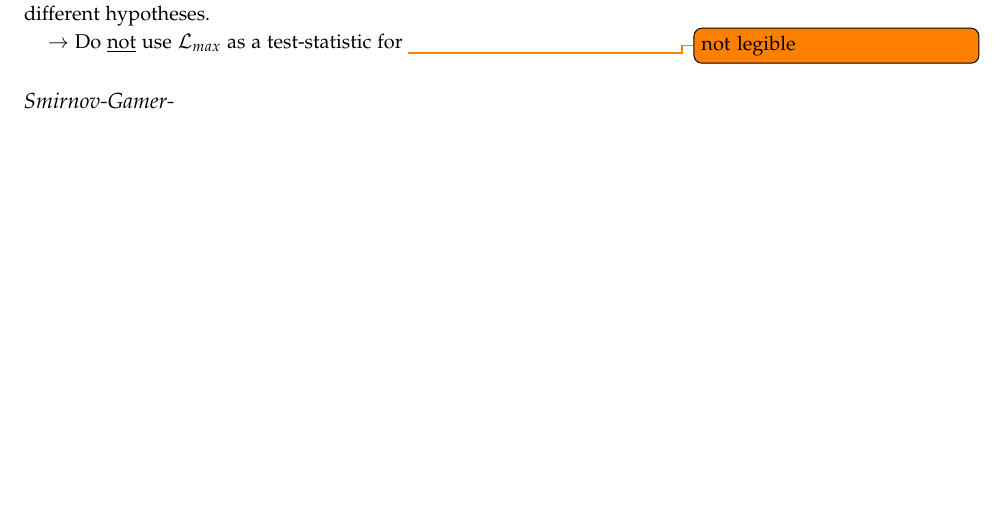
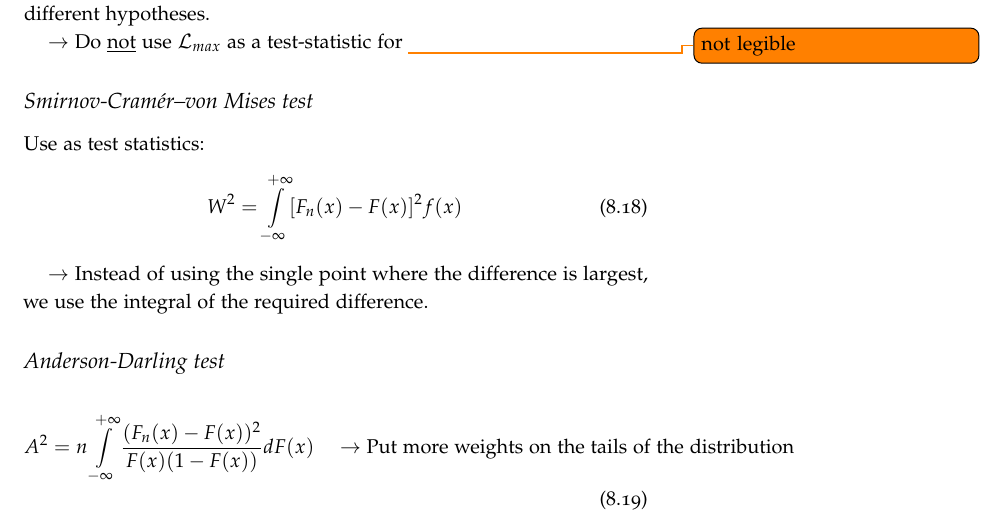
Before and after one commit to GSSI-BolometerGroup/StatisticalMethodsAstroparticle, a LaTeX thesis (LectureNotes/Statistics_Benato.tex, which reads LectureNotes/hyptestandgoodnessoffit/hypothesis.tex): part of page 67 of 88, cut so that both start at the same text, the shorter picture padded with empty space. Compiled offline with pdfLaTeX.

Commit message:
hypothesistestingandgoodnessoffit finished

```diff
--- a/LectureNotes/hyptestandgoodnessoffit/hypothesis.tex
+++ b/LectureNotes/hyptestandgoodnessoffit/hypothesis.tex
@@ -268,4 +268,15 @@ We have that $\mathcal{L}_{max}$ distributions are not well separated under diff
 
 $\to$ Do \underline{not} use $\mathcal{L}_{max}$ as a test-statistic for \todo{not legible}
 
-\subsection{Smirnov-Gamer-}
+\subsection{Smirnov-Cramér–von Mises test}
+Use as test statistics:
+\begin{align}
+  W^2 = \int \limits_{-\infty}^{+\infty} [F_n(x)-F(x)]^2 f(x)
+\end{align}
+
+$\to$ Instead of using the single point where the difference is largest, we use the integral of the required difference.
+
+\subsection{Anderson-Darling test}
+\begin{align}
+  A^2 = n \int \limits_{-\infty}^{+\infty} \dfrac{(F_n(x) - F(x))^2}{F(x)(1 - F(x))} dF(x) \quad \to\text{Put more weights on the tails of the distribution}
+\end{align}
```
